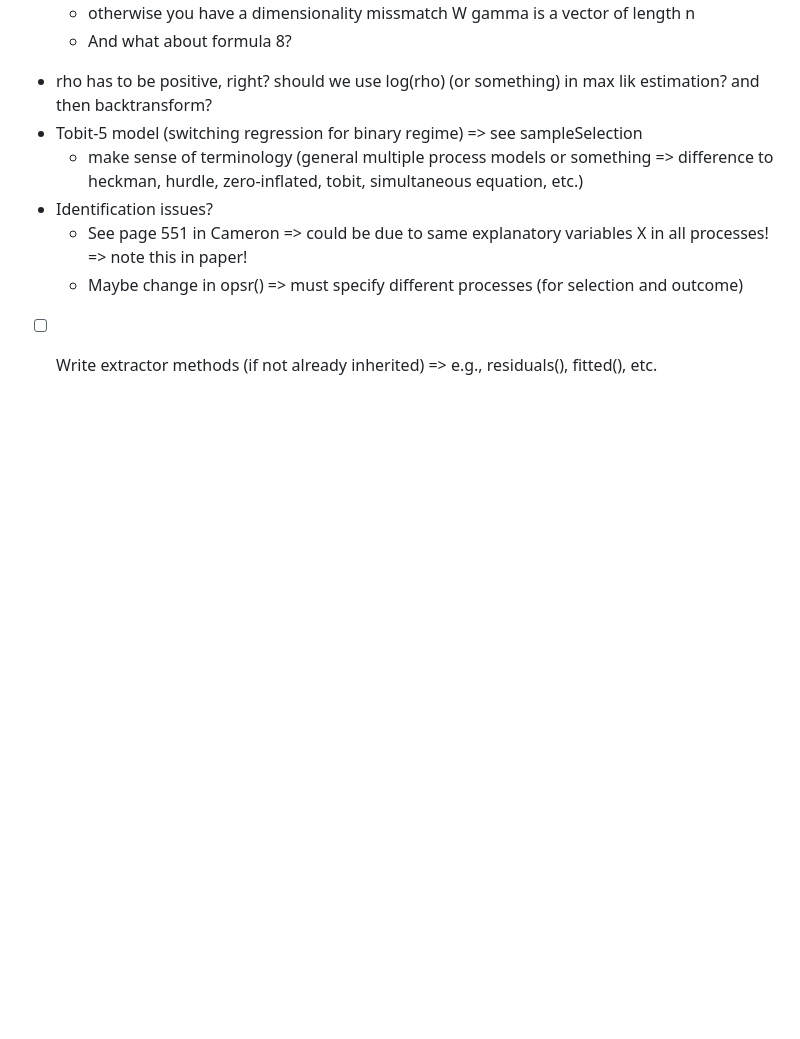
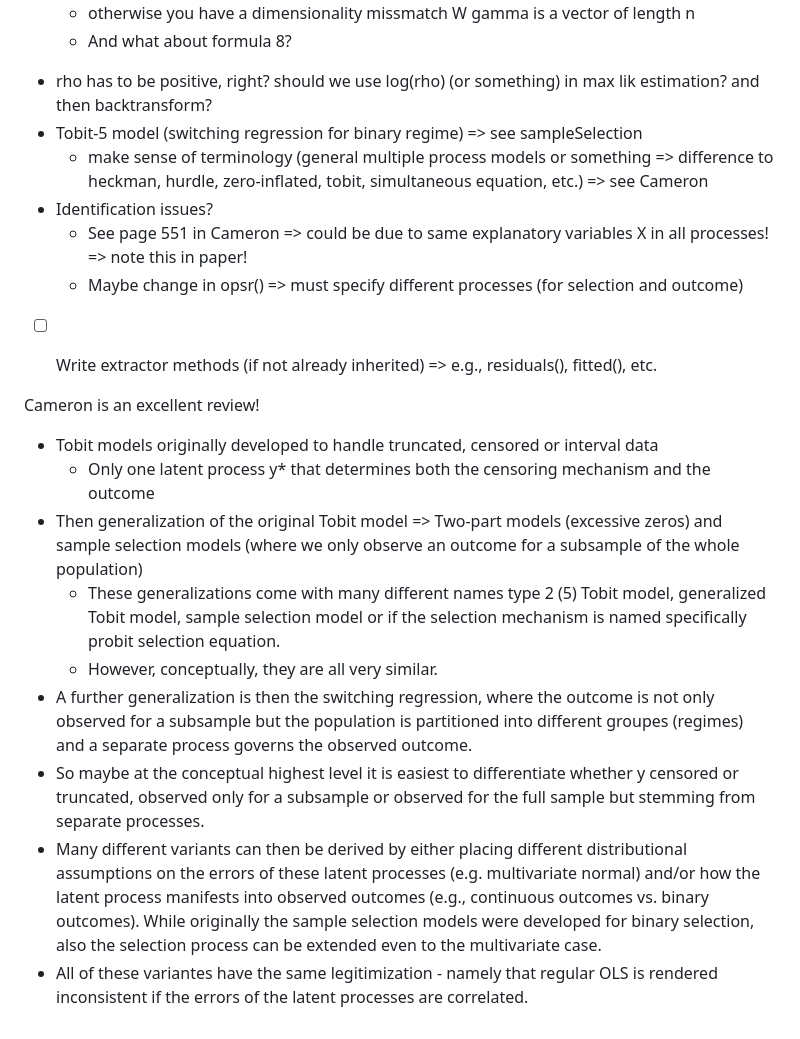
Before and after one commit to dheimgartner/OPSR, a Markdown page: NOTES.md, the part around the change. GitHub-like rendering; blank space fills up the shorter version.

Commit message:
some notes on cameron

```diff
--- a/NOTES.md
+++ b/NOTES.md
@@ -49,8 +49,21 @@
   - And what about formula 8?
 - rho has to be positive, right? should we use log(rho) (or something) in max lik estimation? and then backtransform?
 - Tobit-5 model (switching regression for binary regime) => see sampleSelection
-  - make sense of terminology (general multiple process models or something => difference to heckman, hurdle, zero-inflated, tobit, simultaneous equation, etc.)
+  - make sense of terminology (general multiple process models or something => difference to heckman, hurdle, zero-inflated, tobit, simultaneous equation, etc.) => see Cameron
 - Identification issues?
   - See page 551 in Cameron => could be due to same explanatory variables X in all processes! => note this in paper!
   - Maybe change in opsr() => must specify different processes (for selection and outcome)
 -[ ] Write extractor methods (if not already inherited) => e.g., residuals(), fitted(), etc.
+
+
+
+Cameron is an excellent review!
+- Tobit models originally developed to handle truncated, censored or interval data
+  - Only one latent process y* that determines both the censoring mechanism and the outcome
+- Then generalization of the original Tobit model => Two-part models (excessive zeros) and sample selection models (where we only observe an outcome for a subsample of the whole population)
+  - These generalizations come with many different names type 2 (5) Tobit model, generalized Tobit model, sample selection model or if the selection mechanism is named specifically probit selection equation.
+  - However, conceptually, they are all very similar.
+- A further generalization is then the switching regression, where the outcome is not only observed for a subsample but the population is partitioned into different groupes (regimes) and a separate process governs the observed outcome.
+- So maybe at the conceptual highest level it is easiest to differentiate whether y censored or truncated, observed only for a subsample or observed for the full sample but stemming from separate processes.
+- Many different variants can then be derived by either placing different distributional assumptions on the errors of these latent processes (e.g. multivariate normal) and/or how the latent process manifests into observed outcomes (e.g., continuous outcomes vs. binary outcomes). While originally the sample selection models were developed for binary selection, also the selection process can be extended even to the multivariate case.
+- All of these variantes have the same legitimization - namely that regular OLS is rendered inconsistent if the errors of the latent processes are correlated.
```
